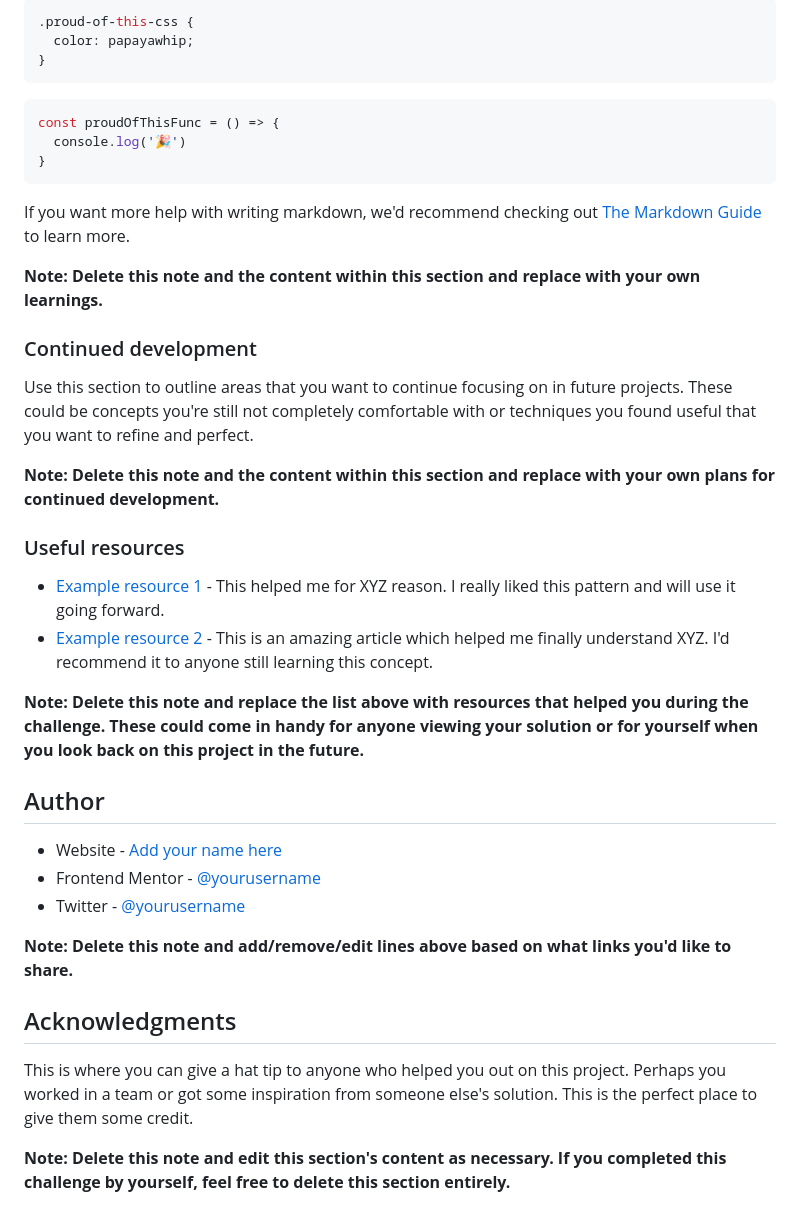
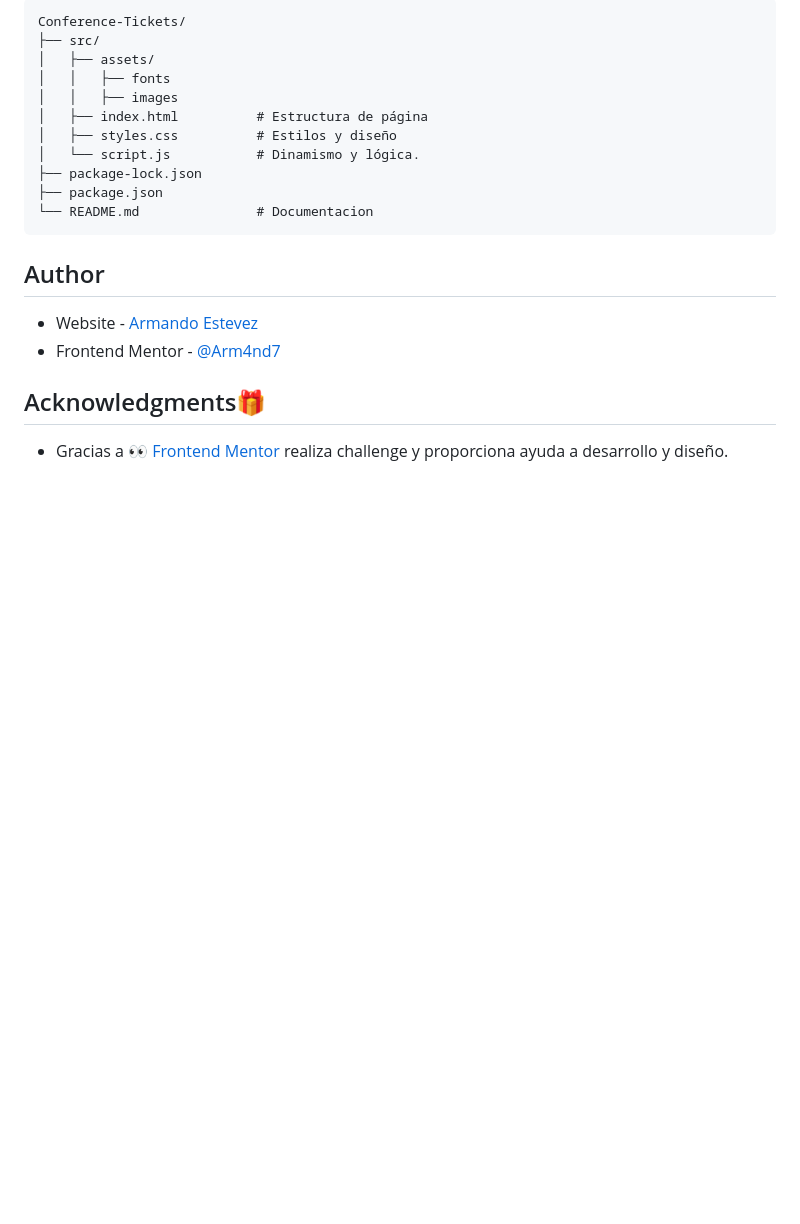
Before and after one commit to Arm4nd7/interactive-rating-component, a Markdown page: README-template.md, the part around the change printed below. GitHub-like rendering; blank space fills up the shorter version.

````diff
--- a/README-template.md
+++ b/README-template.md
@@ -72,42 +46,21 @@ To see how you can add code snippets, see below:
 ```
-```css
-.proud-of-this-css {
-  color: papayawhip;
-}
+Conference-Tickets/
+├── src/
+│   ├── assets/
+│   │   ├── fonts
+│   │   ├── images
+│   ├── index.html          # Estructura de página
+│   ├── styles.css          # Estilos y diseño
+│   └── script.js           # Dinamismo y lógica.
+├── package-lock.json
+├── package.json
+└── README.md               # Documentacion
 ```
-```js
-const proudOfThisFunc = () => {
-  console.log('🎉')
-}
-```
-
-If you want more help with writing markdown, we'd recommend checking out [The Markdown Guide](https://www.markdownguide.org/) to learn more.
-
-**Note: Delete this note and the content within this section and replace with your own learnings.**
-
-### Continued development
-
-Use this section to outline areas that you want to continue focusing on in future projects. These could be concepts you're still not completely comfortable with or techniques you found useful that you want to refine and perfect.
-
-**Note: Delete this note and the content within this section and replace with your own plans for continued development.**
-
-### Useful resources
-
-- [Example resource 1](https://www.example.com) - This helped me for XYZ reason. I really liked this pattern and will use it going forward.
-- [Example resource 2](https://www.example.com) - This is an amazing article which helped me finally understand XYZ. I'd recommend it to anyone still learning this concept.
-
-**Note: Delete this note and replace the list above with resources that helped you during the challenge. These could come in handy for anyone viewing your solution or for yourself when you look back on this project in the future.**
 
 ## Author
 
-- Website - [Add your name here](https://www.your-site.com)
-- Frontend Mentor - [@yourusername](https://www.frontendmentor.io/profile/yourusername)
-- Twitter - [@yourusername](https://www.twitter.com/yourusername)
+- Website - [Armando Estevez](https://www.your-site.com)
+- Frontend Mentor - [@Arm4nd7](https://www.frontendmentor.io/profile/Arm4nd7)
 
-**Note: Delete this note and add/remove/edit lines above based on what links you'd like to share.**
-
-## Acknowledgments
-
-This is where you can give a hat tip to anyone who helped you out on this project. Perhaps you worked in a team or got some inspiration from someone else's solution. This is the perfect place to give them some credit.
-
-**Note: Delete this note and edit this section's content as necessary. If you completed this challenge by yourself, feel free to delete this section entirely.**
+## Acknowledgments🎁
+* Gracias a [👀 Frontend Mentor](https://www.frontendmentor.io/) realiza challenge y proporciona ayuda a desarrollo y diseño.
````
Also changed, not shown: other parts of README-template.md (+13 -39 lines), src/assets/images/interactive-rating-Armando.png (added).
